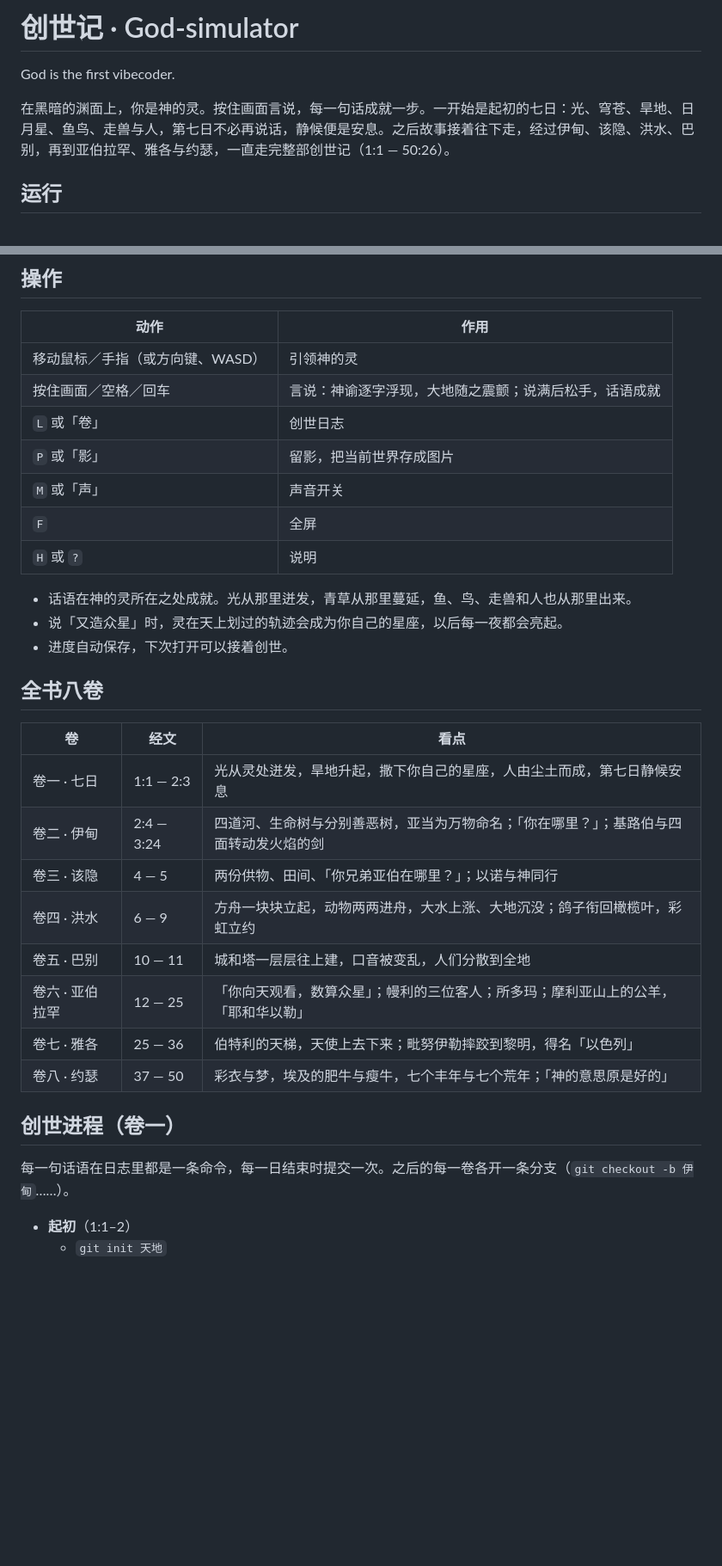
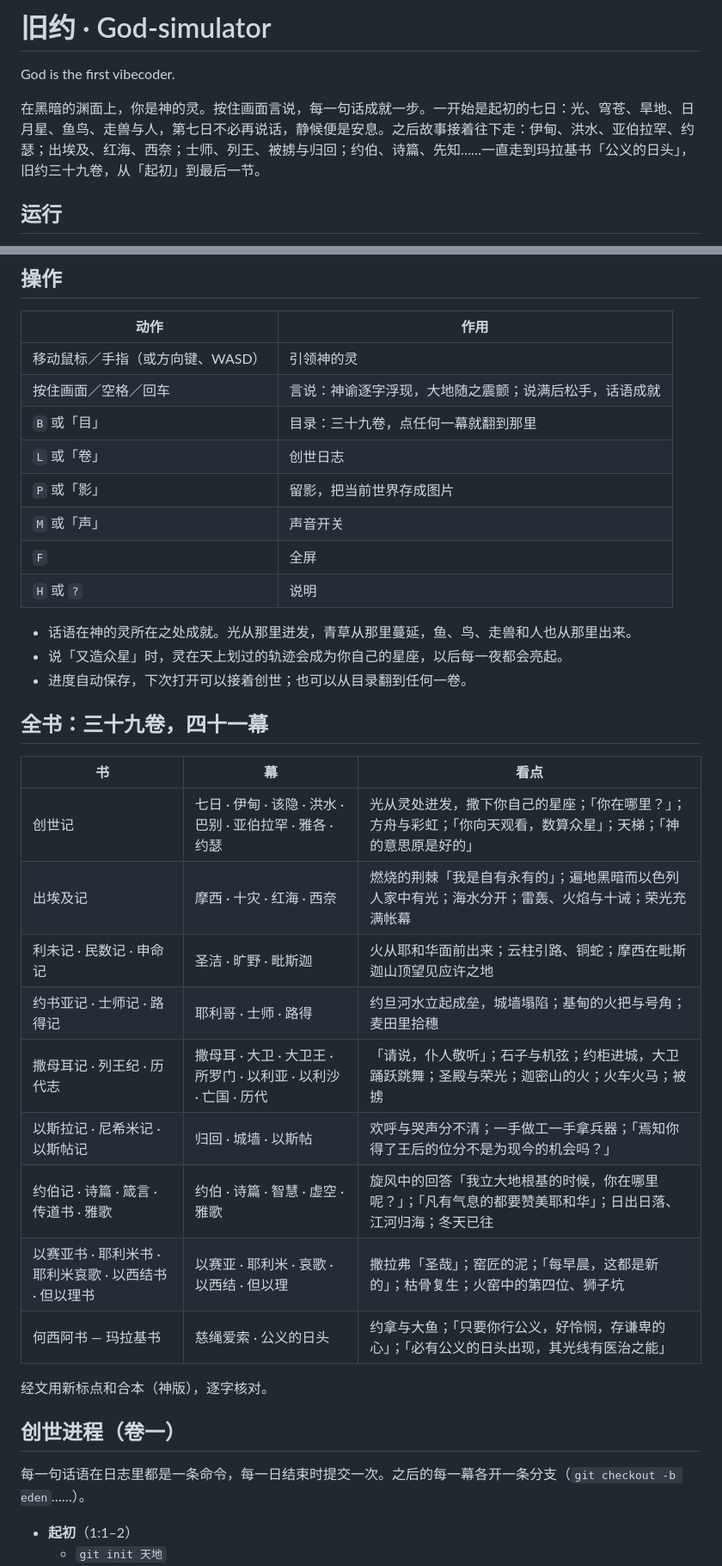
Before and after one commit to MikhailXiaomaikou/God-simulator, a Markdown page: README.md, 2 parts joined by grey strips. Shown at 86% size. Drawn GitHub-style; blank space fills up the shorter version.

Commit message:
说明书改为旧约三十九卷
Co-Authored-By: Claude Opus 5.5 <noreply@anthropic.com>
Claude-Session: https://claude.ai/code/session_01BwLUV3PEyPFKTH9tgQKrWF

```diff
--- a/README.md
+++ b/README.md
@@ -1,8 +1,8 @@
-# 创世记 · God-simulator
+# 旧约 · God-simulator
 
 God is the first vibecoder.
 
-在黑暗的渊面上，你是神的灵。按住画面言说，每一句话成就一步。一开始是起初的七日：光、穹苍、旱地、日月星、鱼鸟、走兽与人，第七日不必再说话，静候便是安息。之后故事接着往下走，经过伊甸、该隐、洪水、巴别，再到亚伯拉罕、雅各与约瑟，一直走完整部创世记（1:1 — 50:26）。
+在黑暗的渊面上，你是神的灵。按住画面言说，每一句话成就一步。一开始是起初的七日：光、穹苍、旱地、日月星、鱼鸟、走兽与人，第七日不必再说话，静候便是安息。之后故事接着往下走：伊甸、洪水、亚伯拉罕、约瑟；出埃及、红海、西奈；士师、列王、被掳与归回；约伯、诗篇、先知……一直走到玛拉基书「公义的日头」，旧约三十九卷，从「起初」到最后一节。
 
 ## 运行
 
@@ -16,6 +16,7 @@ God is the first vibecoder.
 | --- | --- |
 | 移动鼠标／手指（或方向键、WASD） | 引领神的灵 |
 | 按住画面／空格／回车 | 言说：神谕逐字浮现，大地随之震颤；说满后松手，话语成就 |
+| `B` 或「目」 | 目录：三十九卷，点任何一幕就翻到那里 |
 | `L` 或「卷」 | 创世日志 |
 | `P` 或「影」 | 留影，把当前世界存成图片 |
 | `M` 或「声」 | 声音开关 |
@@ -24,24 +25,27 @@ God is the first vibecoder.
 
 - 话语在神的灵所在之处成就。光从那里迸发，青草从那里蔓延，鱼、鸟、走兽和人也从那里出来。
 - 说「又造众星」时，灵在天上划过的轨迹会成为你自己的星座，以后每一夜都会亮起。
-- 进度自动保存，下次打开可以接着创世。
+- 进度自动保存，下次打开可以接着创世；也可以从目录翻到任何一卷。
 
-## 全书八卷
+## 全书：三十九卷，四十一幕
 
-| 卷 | 经文 | 看点 |
+| 书 | 幕 | 看点 |
 | --- | --- | --- |
-| 卷一 · 七日 | 1:1 — 2:3 | 光从灵处迸发，旱地升起，撒下你自己的星座，人由尘土而成，第七日静候安息 |
-| 卷二 · 伊甸 | 2:4 — 3:24 | 四道河、生命树与分别善恶树，亚当为万物命名；「你在哪里？」；基路伯与四面转动发火焰的剑 |
-| 卷三 · 该隐 | 4 — 5 | 两份供物、田间、「你兄弟亚伯在哪里？」；以诺与神同行 |
-| 卷四 · 洪水 | 6 — 9 | 方舟一块块立起，动物两两进舟，大水上涨、大地沉没；鸽子衔回橄榄叶，彩虹立约 |
-| 卷五 · 巴别 | 10 — 11 | 城和塔一层层往上建，口音被变乱，人们分散到全地 |
-| 卷六 · 亚伯拉罕 | 12 — 25 | 「你向天观看，数算众星」；幔利的三位客人；所多玛；摩利亚山上的公羊，「耶和华以勒」 |
-| 卷七 · 雅各 | 25 — 36 | 伯特利的天梯，天使上去下来；毗努伊勒摔跤到黎明，得名「以色列」 |
-| 卷八 · 约瑟 | 37 — 50 | 彩衣与梦，埃及的肥牛与瘦牛，七个丰年与七个荒年；「神的意思原是好的」 |
+| 创世记 | 七日 · 伊甸 · 该隐 · 洪水 · 巴别 · 亚伯拉罕 · 雅各 · 约瑟 | 光从灵处迸发，撒下你自己的星座；「你在哪里？」；方舟与彩虹；「你向天观看，数算众星」；天梯；「神的意思原是好的」 |
+| 出埃及记 | 摩西 · 十灾 · 红海 · 西奈 | 燃烧的荆棘「我是自有永有的」；遍地黑暗而以色列人家中有光；海水分开；雷轰、火焰与十诫；荣光充满帐幕 |
+| 利未记 · 民数记 · 申命记 | 圣洁 · 旷野 · 毗斯迦 | 火从耶和华面前出来；云柱引路、铜蛇；摩西在毗斯迦山顶望见应许之地 |
+| 约书亚记 · 士师记 · 路得记 | 耶利哥 · 士师 · 路得 | 约旦河水立起成垒，城墙塌陷；基甸的火把与号角；麦田里拾穗 |
+| 撒母耳记 · 列王纪 · 历代志 | 撒母耳 · 大卫 · 大卫王 · 所罗门 · 以利亚 · 以利沙 · 亡国 · 历代 | 「请说，仆人敬听」；石子与机弦；约柜进城，大卫踊跃跳舞；圣殿与荣光；迦密山的火；火车火马；被掳 |
+| 以斯拉记 · 尼希米记 · 以斯帖记 | 归回 · 城墙 · 以斯帖 | 欢呼与哭声分不清；一手做工一手拿兵器；「焉知你得了王后的位分不是为现今的机会吗？」 |
+| 约伯记 · 诗篇 · 箴言 · 传道书 · 雅歌 | 约伯 · 诗篇 · 智慧 · 虚空 · 雅歌 | 旋风中的回答「我立大地根基的时候，你在哪里呢？」；「凡有气息的都要赞美耶和华」；日出日落、江河归海；冬天已往 |
+| 以赛亚书 · 耶利米书 · 耶利米哀歌 · 以西结书 · 但以理书 | 以赛亚 · 耶利米 · 哀歌 · 以西结 · 但以理 | 撒拉弗「圣哉」；窑匠的泥；「每早晨，这都是新的」；枯骨复生；火窑中的第四位、狮子坑 |
+| 何西阿书 — 玛拉基书 | 慈绳爱索 · 公义的日头 | 约拿与大鱼；「只要你行公义，好怜悯，存谦卑的心」；「必有公义的日头出现，其光线有医治之能」 |
+
+经文用新标点和合本（神版），逐字核对。
 
 ## 创世进程（卷一）
 
-每一句话语在日志里都是一条命令，每一日结束时提交一次。之后的每一卷各开一条分支（`git checkout -b 伊甸`……）。
+每一句话语在日志里都是一条命令，每一日结束时提交一次。之后的每一幕各开一条分支（`git checkout -b eden`……）。
 
 - **起初**（1:1–2）
   - `git init 天地`
```
Also changed, not shown: other parts of README.md (+7 -6 lines).
